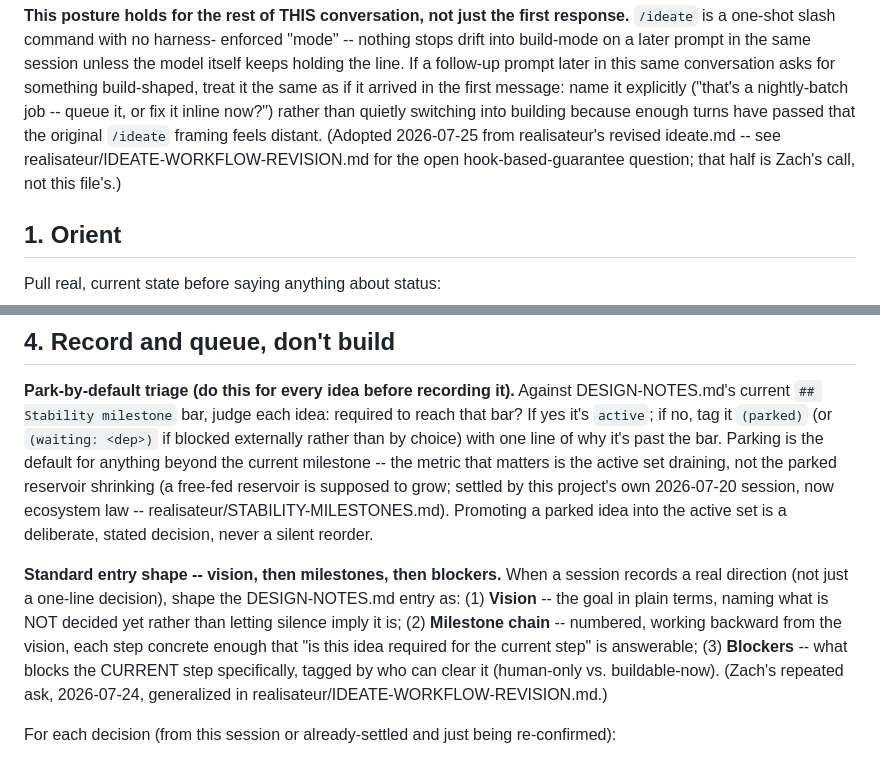
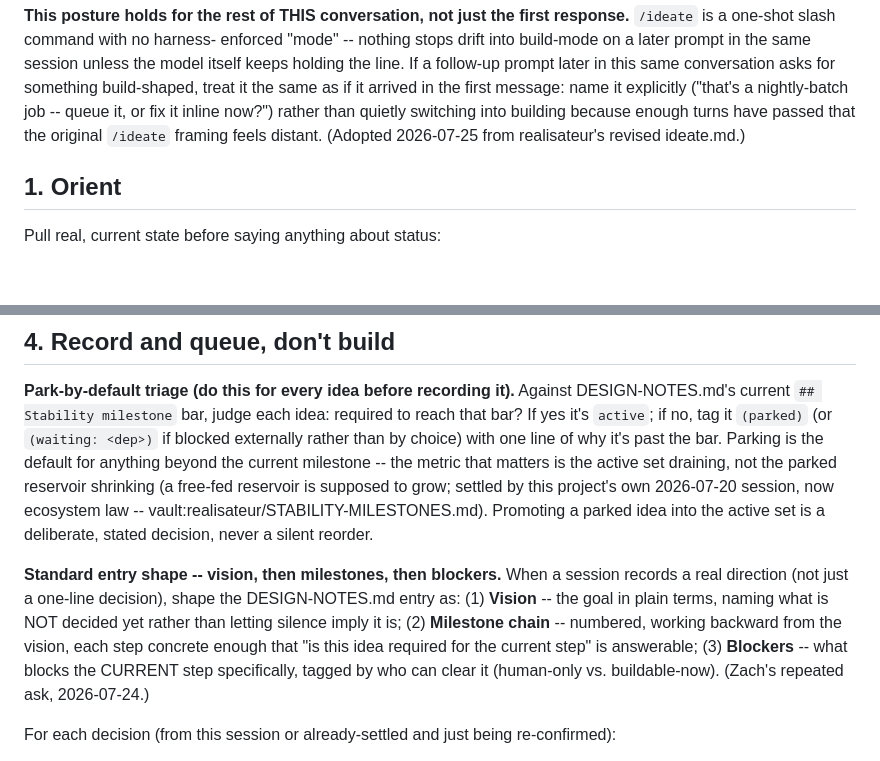
Before and after one commit to hf7y/chezz, a Markdown page: .claude/commands/ideate.md, 2 parts joined by grey strips. Rendered like a GitHub page; blank space fills up the shorter version.

```diff
--- a/.claude/commands/ideate.md
+++ b/.claude/commands/ideate.md
@@ -21,9 +21,7 @@ build-shaped, treat it the same as if it arrived in the first message:
 name it explicitly ("that's a nightly-batch job -- queue it, or fix it
 inline now?") rather than quietly switching into building because enough
 turns have passed that the original `/ideate` framing feels distant.
-(Adopted 2026-07-25 from realisateur's revised ideate.md -- see
-realisateur/IDEATE-WORKFLOW-REVISION.md for the open hook-based-guarantee
-question; that half is Zach's call, not this file's.)
+(Adopted 2026-07-25 from realisateur's revised ideate.md.)
 
 ## 1. Orient
 
@@ -70,7 +68,7 @@ choice) with one line of why it's past the bar. Parking is the default
 for anything beyond the current milestone -- the metric that matters is
 the active set draining, not the parked reservoir shrinking (a free-fed
 reservoir is supposed to grow; settled by this project's own 2026-07-20
-session, now ecosystem law -- realisateur/STABILITY-MILESTONES.md).
+session, now ecosystem law -- vault:realisateur/STABILITY-MILESTONES.md).
 Promoting a parked idea into the active set is a deliberate, stated
 decision, never a silent reorder.
 
@@ -82,8 +80,7 @@ imply it is; (2) **Milestone chain** -- numbered, working backward from
 the vision, each step concrete enough that "is this idea required for
 the current step" is answerable; (3) **Blockers** -- what blocks the
 CURRENT step specifically, tagged by who can clear it (human-only vs.
-buildable-now). (Zach's repeated ask, 2026-07-24, generalized in
-realisateur/IDEATE-WORKFLOW-REVISION.md.)
+buildable-now). (Zach's repeated ask, 2026-07-24.)
 
 For each decision (from this session or already-settled and just being
 re-confirmed):
```
Also changed, not shown: .claude/commands/bug-sweep.md (+7 -5 lines), .claude/commands/nightly-batch.md (+1 -1 lines).
